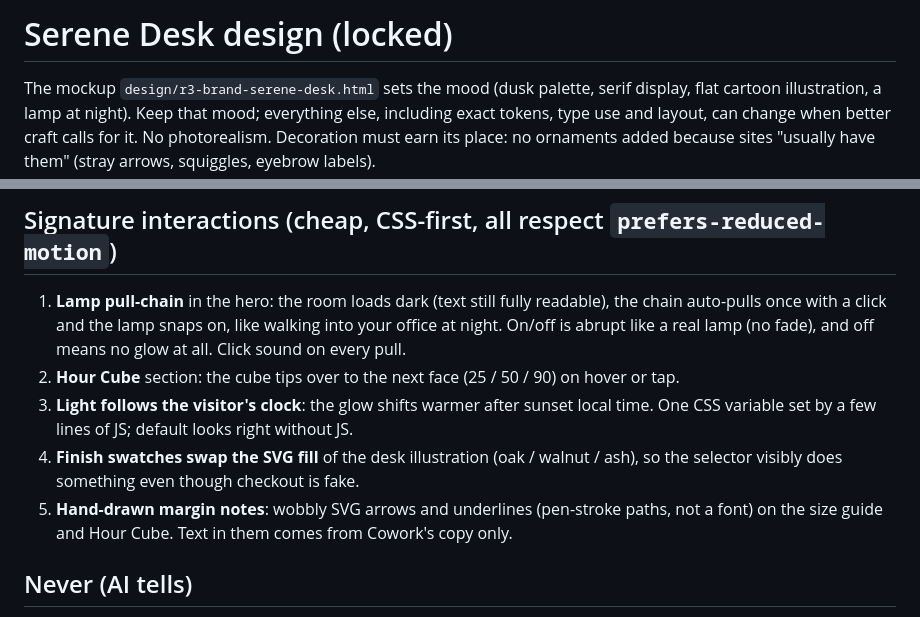
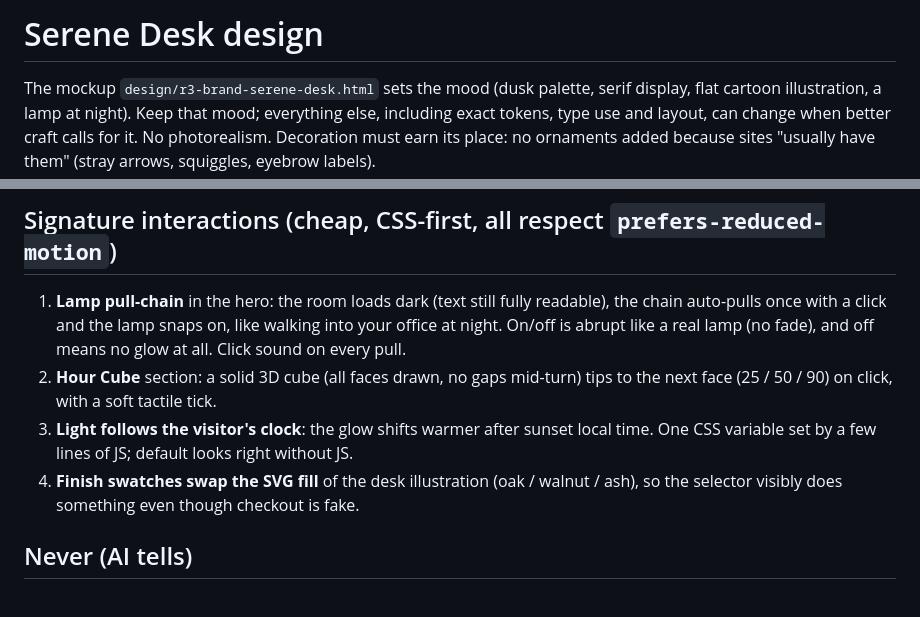
Before and after one commit to johngause/serene-desk, a Markdown page: DESIGN.md, 2 parts joined by grey strips. Rendered like a GitHub page.

Commit message:
Design: drop margin notes, cube must be solid
Co-Authored-By: Claude Opus 5.5 <noreply@anthropic.com>

```diff
--- a/DESIGN.md
+++ b/DESIGN.md
@@ -1,4 +1,4 @@
-# Serene Desk design (locked)
+# Serene Desk design
 
 The mockup `design/r3-brand-serene-desk.html` sets the mood (dusk palette, serif display, flat cartoon illustration, a lamp at night). Keep that mood; everything else, including exact tokens, type use and layout, can change when better craft calls for it. No photorealism. Decoration must earn its place: no ornaments added because sites "usually have them" (stray arrows, squiggles, eyebrow labels).
 
@@ -22,10 +22,9 @@ A desk lamp at dusk. Every screen has one pool of warm light, and it is the thin
 ## Signature interactions (cheap, CSS-first, all respect `prefers-reduced-motion`)
 
 1. **Lamp pull-chain** in the hero: the room loads dark (text still fully readable), the chain auto-pulls once with a click and the lamp snaps on, like walking into your office at night. On/off is abrupt like a real lamp (no fade), and off means no glow at all. Click sound on every pull.
-2. **Hour Cube** section: the cube tips over to the next face (25 / 50 / 90) on hover or tap.
+2. **Hour Cube** section: a solid 3D cube (all faces drawn, no gaps mid-turn) tips to the next face (25 / 50 / 90) on click, with a soft tactile tick.
 3. **Light follows the visitor's clock**: the glow shifts warmer after sunset local time. One CSS variable set by a few lines of JS; default looks right without JS.
 4. **Finish swatches swap the SVG fill** of the desk illustration (oak / walnut / ash), so the selector visibly does something even though checkout is fake.
-5. **Hand-drawn margin notes**: wobbly SVG arrows and underlines (pen-stroke paths, not a font) on the size guide and Hour Cube. Text in them comes from Cowork's copy only.
 
 ## Never (AI tells)
 
```
